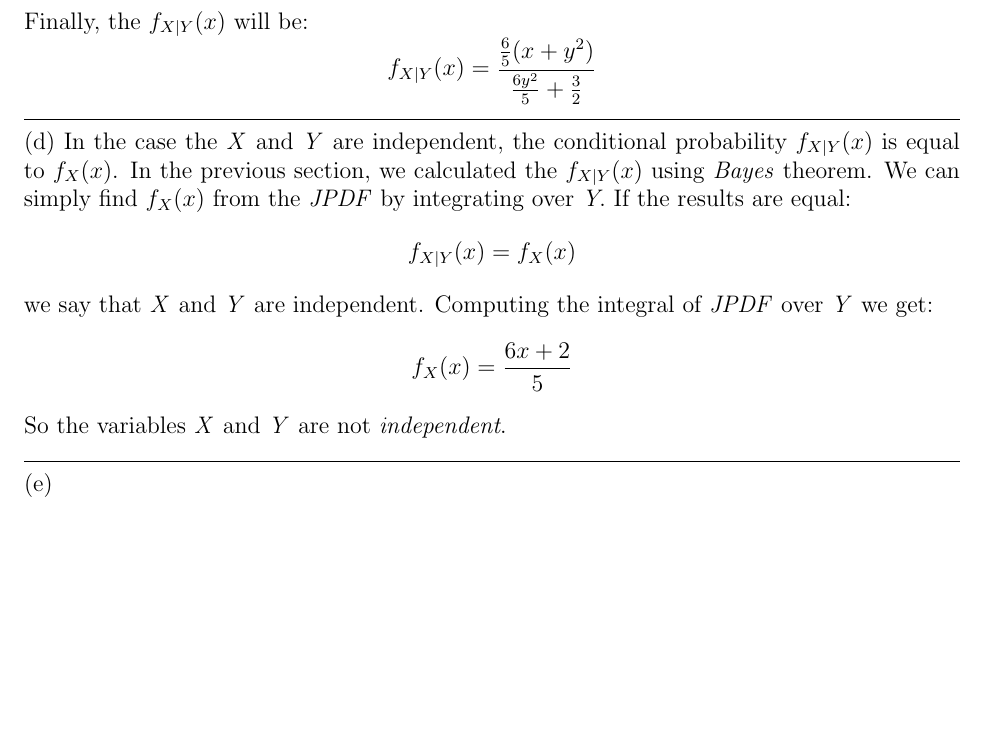
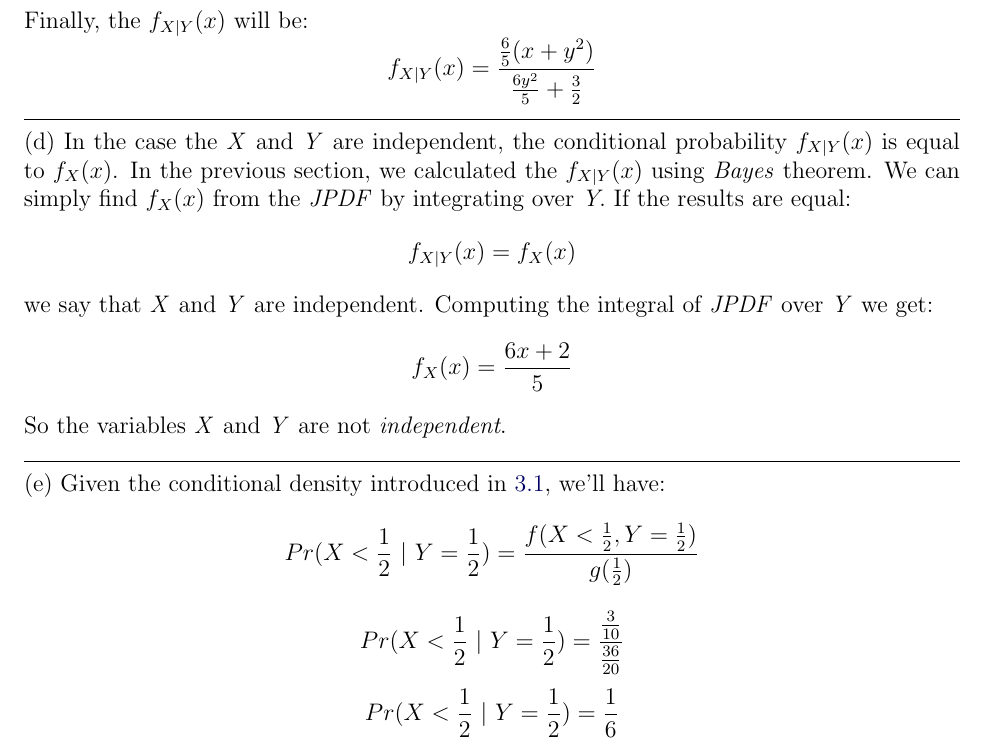
Before and after one commit to aligholamee/Patterns, a LaTeX problem sheet (docs/assignment-1/SPR_9531504_HW1.tex): part of page 7 of 7, cut so that both start at the same text, the shorter picture padded with empty space. Compiled offline with pdfLaTeX.

Commit message:
Solution 3 was added

```diff
--- a/docs/assignment-1/SPR_9531504_HW1.tex
+++ b/docs/assignment-1/SPR_9531504_HW1.tex
@@ -571,5 +571,16 @@ $$
 So the variables \textit{X} and \textit{Y} are not \textit{independent}.
 
 \noindent\rule{\textwidth}{.5pt}
-(e)
+(e) Given the conditional density introduced in \ref{eq:3.1}, we'll have:
+$$
+	Pr(X < \frac{1}{2}\ |\ Y = \frac{1}{2}) = \frac{f(X < \frac{1}{2}, Y = \frac{1}{2})}{g(\frac{1}{2})}
+$$
+$$
+	Pr(X < \frac{1}{2}\ |\ Y = \frac{1}{2}) = \frac{\frac{3}{10}}{\frac{36}{20}}
+$$
+$$
+	Pr(X < \frac{1}{2}\ |\ Y = \frac{1}{2}) = \frac{1}{6}
+$$
+
+
 \end{document}
```
Also changed, not shown: docs/assignment-1/SPR_9531504_HW1.pdf, docs/assignment-1/SPR_9531504_HW1.tex (2 more changed lines), 3 other files.
